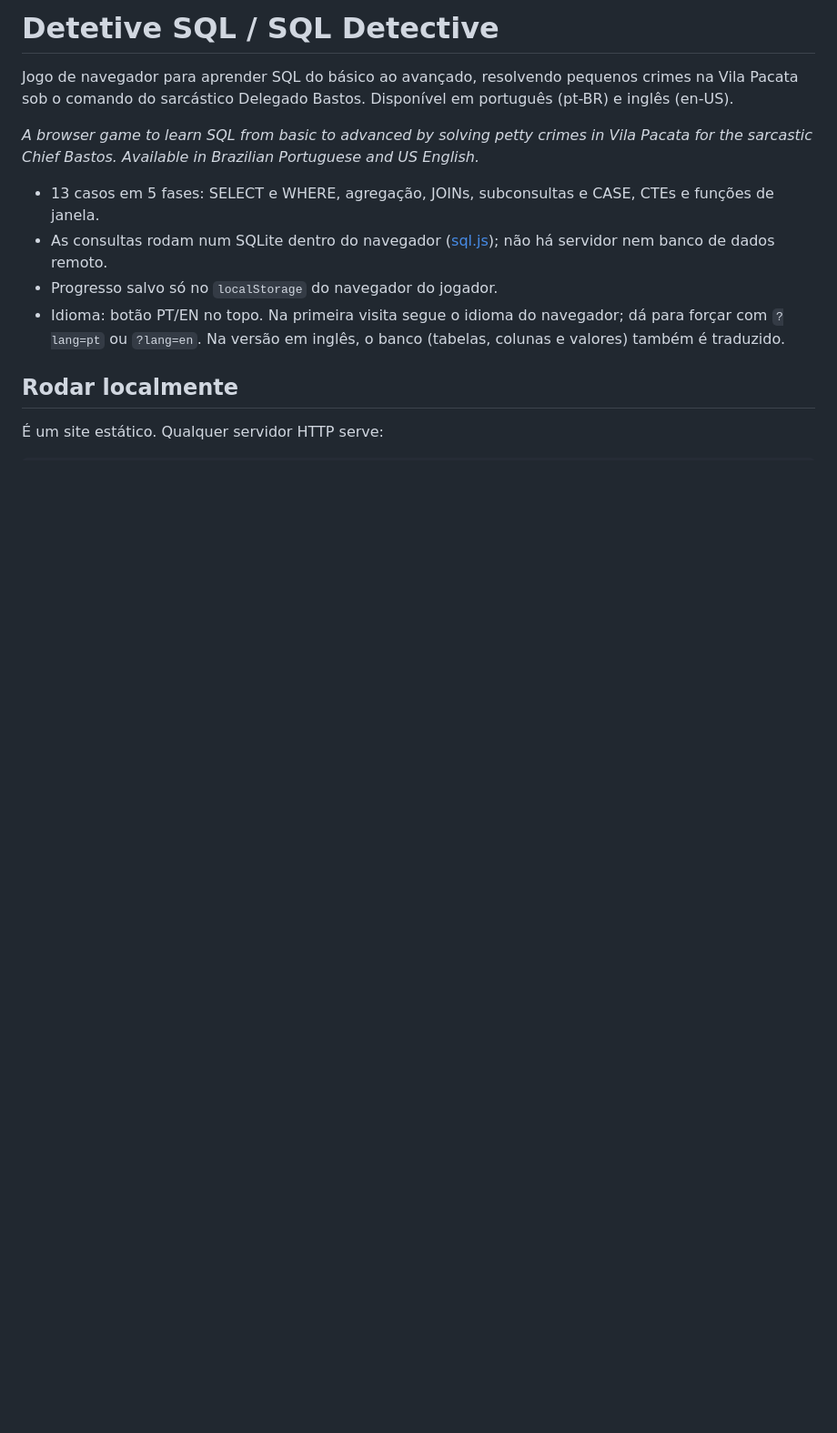
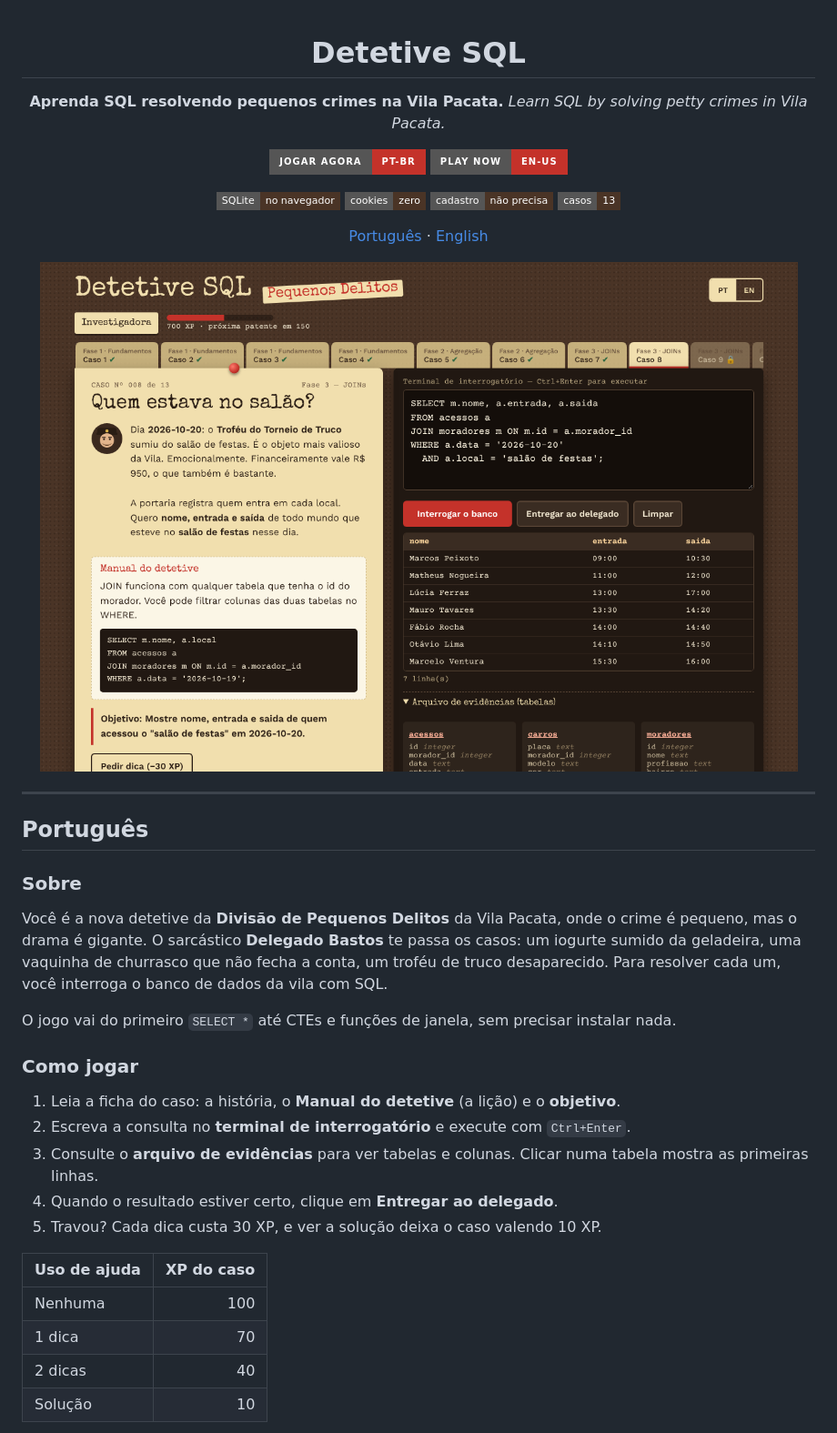
Before and after one commit to Duarrt/detetive-sql, a Markdown page: README.md, the part around one of its changes. Shown at 91% size. Drawn GitHub-style; pictures changed too: docs/img/jogo-pt.png (added); badges without logos; blank space fills up the shorter version.

```diff
--- a/README.md
+++ b/README.md
@@ -1,14 +1,46 @@
-# Detetive SQL / SQL Detective
+<div align="center">
 
-Jogo de navegador para aprender SQL do básico ao avançado, resolvendo pequenos crimes na Vila Pacata sob o comando do sarcástico Delegado Bastos. Disponível em português (pt-BR) e inglês (en-US).
+# Detetive SQL
 
-*A browser game to learn SQL from basic to advanced by solving petty crimes in Vila Pacata for the sarcastic Chief Bastos. Available in Brazilian Portuguese and US English.*
+**Aprenda SQL resolvendo pequenos crimes na Vila Pacata.**
+*Learn SQL by solving petty crimes in Vila Pacata.*
 
-- 13 casos em 5 fases: SELECT e WHERE, agregação, JOINs, subconsultas e CASE, CTEs e funções de janela.
-- As consultas rodam num SQLite dentro do navegador ([sql.js](https://github.com/sql-js/sql.js)); não há servidor nem banco de dados remoto.
-- Progresso salvo só no `localStorage` do navegador do jogador.
-- Idioma: botão PT/EN no topo. Na primeira visita segue o idioma do navegador; dá para forçar com `?lang=pt` ou `?lang=en`. Na versão em inglês, o banco (tabelas, colunas e valores) também é traduzido.
+[![Jogar agora](https://img.shields.io/badge/jogar_agora-pt--BR-c4322a?style=for-the-badge)](https://duarrt.github.io/detetive-sql/?lang=pt)
+[![Play now](https://img.shields.io/badge/play_now-en--US-c4322a?style=for-the-badge)](https://duarrt.github.io/detetive-sql/?lang=en)
 
-## Rodar localmente
+![SQLite no navegador](https://img.shields.io/badge/SQLite-no_navegador-4a3426?style=flat-square&logo=sqlite&logoColor=white)
+![Sem cookies](https://img.shields.io/badge/cookies-zero-4a3426?style=flat-square)
+![Sem cadastro](https://img.shields.io/badge/cadastro-não_precisa-4a3426?style=flat-square)
+![13 casos](https://img.shields.io/badge/casos-13-4a3426?style=flat-square)
 
-É um site estático. Qualquer servidor HTTP serve:
+[Português](#português) · [English](#english)
+
+<img src="docs/img/jogo-pt.png" alt="Tela do jogo: ficha do caso à esquerda e terminal SQL com o resultado da consulta à direita" width="860">
+
+</div>
+
+---
+
+## Português
+
+### Sobre
+
+Você é a nova detetive da **Divisão de Pequenos Delitos** da Vila Pacata, onde o crime é pequeno, mas o drama é gigante. O sarcástico **Delegado Bastos** te passa os casos: um iogurte sumido da geladeira, uma vaquinha de churrasco que não fecha a conta, um troféu de truco desaparecido. Para resolver cada um, você interroga o banco de dados da vila com SQL.
+
+O jogo vai do primeiro `SELECT *` até CTEs e funções de janela, sem precisar instalar nada.
+
+### Como jogar
+
+1. Leia a ficha do caso: a história, o **Manual do detetive** (a lição) e o **objetivo**.
+2. Escreva a consulta no **terminal de interrogatório** e execute com `Ctrl+Enter`.
+3. Consulte o **arquivo de evidências** para ver tabelas e colunas. Clicar numa tabela mostra as primeiras linhas.
+4. Quando o resultado estiver certo, clique em **Entregar ao delegado**.
+5. Travou? Cada dica custa 30 XP, e ver a solução deixa o caso valendo 10 XP.
+
+| Uso de ajuda | XP do caso |
+|---|---:|
+| Nenhuma | 100 |
+| 1 dica | 70 |
+| 2 dicas | 40 |
+| Solução | 10 |
+
```
Also changed, not shown: other parts of README.md (+138 -24 lines), docs/img/case-closed-en.png (added), docs/img/celular-pt.png (added).
